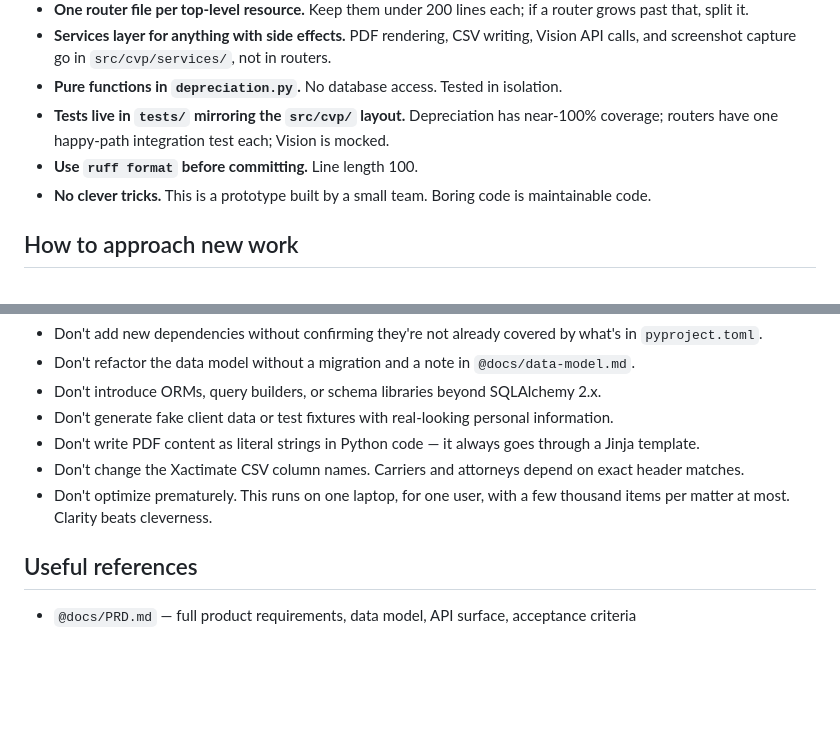
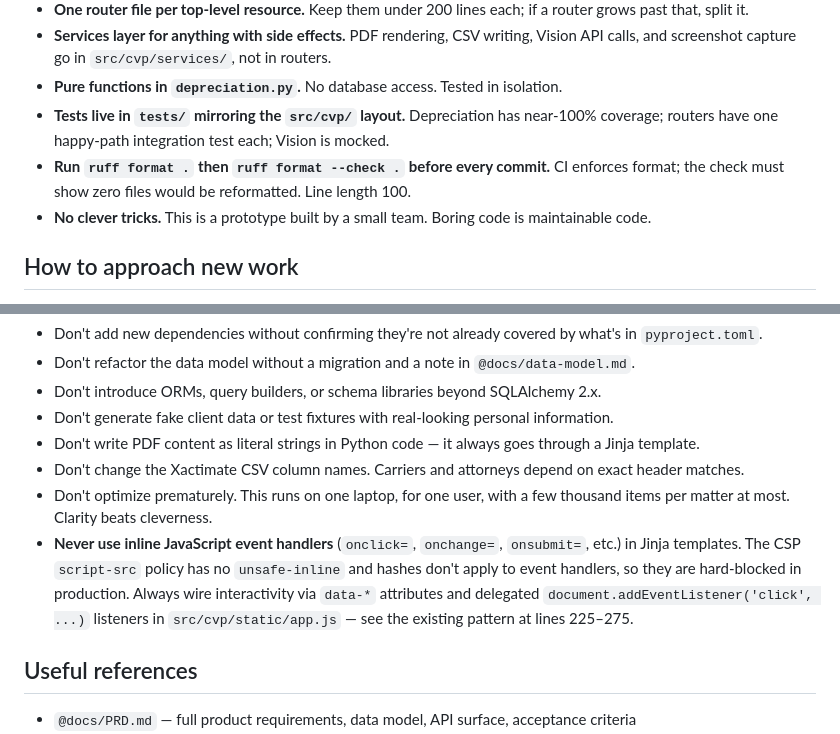
Before and after one commit to clawmondor/cvp, a Markdown page: CLAUDE.md, 2 parts joined by grey strips. GitHub-like rendering; blank space fills up the shorter version.

Commit message:
docs: add CSP/inline-JS rule and clarify ruff format check step to CLAUDE.md
Co-Authored-By: Claude Sonnet 4.6 <noreply@anthropic.com>

```diff
--- a/CLAUDE.md
+++ b/CLAUDE.md
@@ -101,7 +101,7 @@ When writing any user-facing text, report template content, UI copy, README, or
 - **Services layer for anything with side effects.** PDF rendering, CSV writing, Vision API calls, and screenshot capture go in `src/cvp/services/`, not in routers.
 - **Pure functions in `depreciation.py`.** No database access. Tested in isolation.
 - **Tests live in `tests/` mirroring the `src/cvp/` layout.** Depreciation has near-100% coverage; routers have one happy-path integration test each; Vision is mocked.
-- **Use `ruff format` before committing.** Line length 100.
+- **Run `ruff format .` then `ruff format --check .` before every commit.** CI enforces format; the check must show zero files would be reformatted. Line length 100.
 - **No clever tricks.** This is a prototype built by a small team. Boring code is maintainable code.
 
 ## How to approach new work
@@ -121,6 +121,7 @@ When writing any user-facing text, report template content, UI copy, README, or
 - Don't write PDF content as literal strings in Python code — it always goes through a Jinja template.
 - Don't change the Xactimate CSV column names. Carriers and attorneys depend on exact header matches.
 - Don't optimize prematurely. This runs on one laptop, for one user, with a few thousand items per matter at most. Clarity beats cleverness.
+- **Never use inline JavaScript event handlers** (`onclick=`, `onchange=`, `onsubmit=`, etc.) in Jinja templates. The CSP `script-src` policy has no `unsafe-inline` and hashes don't apply to event handlers, so they are hard-blocked in production. Always wire interactivity via `data-*` attributes and delegated `document.addEventListener('click', ...)` listeners in `src/cvp/static/app.js` — see the existing pattern at lines 225–275.
 
 ## Useful references
 
```
